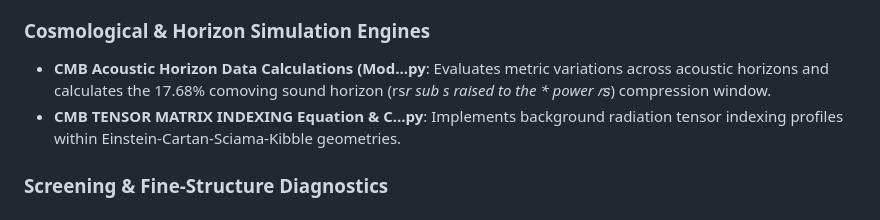
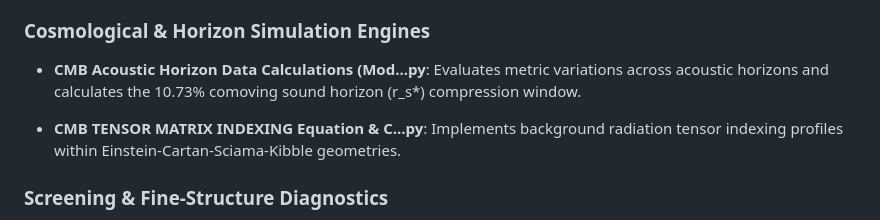
Before and after one commit to PhillipLongo/torsional-action-hubble-tension, a Markdown page: README.md, the part around the change. GitHub-like rendering.

Commit message:
typoes and data entry error
Updated the percentage of the comoving sound horizon compression window in the README.

```diff
--- a/README.md
+++ b/README.md
@@ -17,7 +17,8 @@ This repository hosts the computational framework, numerical validation engines,
 
 ### Cosmological & Horizon Simulation Engines
 
-* **CMB Acoustic Horizon Data Calculations (Mod...py**: Evaluates metric variations across acoustic horizons and calculates the 17.68% comoving sound horizon (rs*r sub s raised to the * power 𝑟*𝑠) compression window.
+* **CMB Acoustic Horizon Data Calculations (Mod...py**: Evaluates metric variations across acoustic horizons and calculates the 10.73% comoving sound horizon (r_s*) compression window.
+
 * **CMB TENSOR MATRIX INDEXING Equation & C...py**: Implements background radiation tensor indexing profiles within Einstein-Cartan-Sciama-Kibble geometries.
 
 ### Screening & Fine-Structure Diagnostics
```
